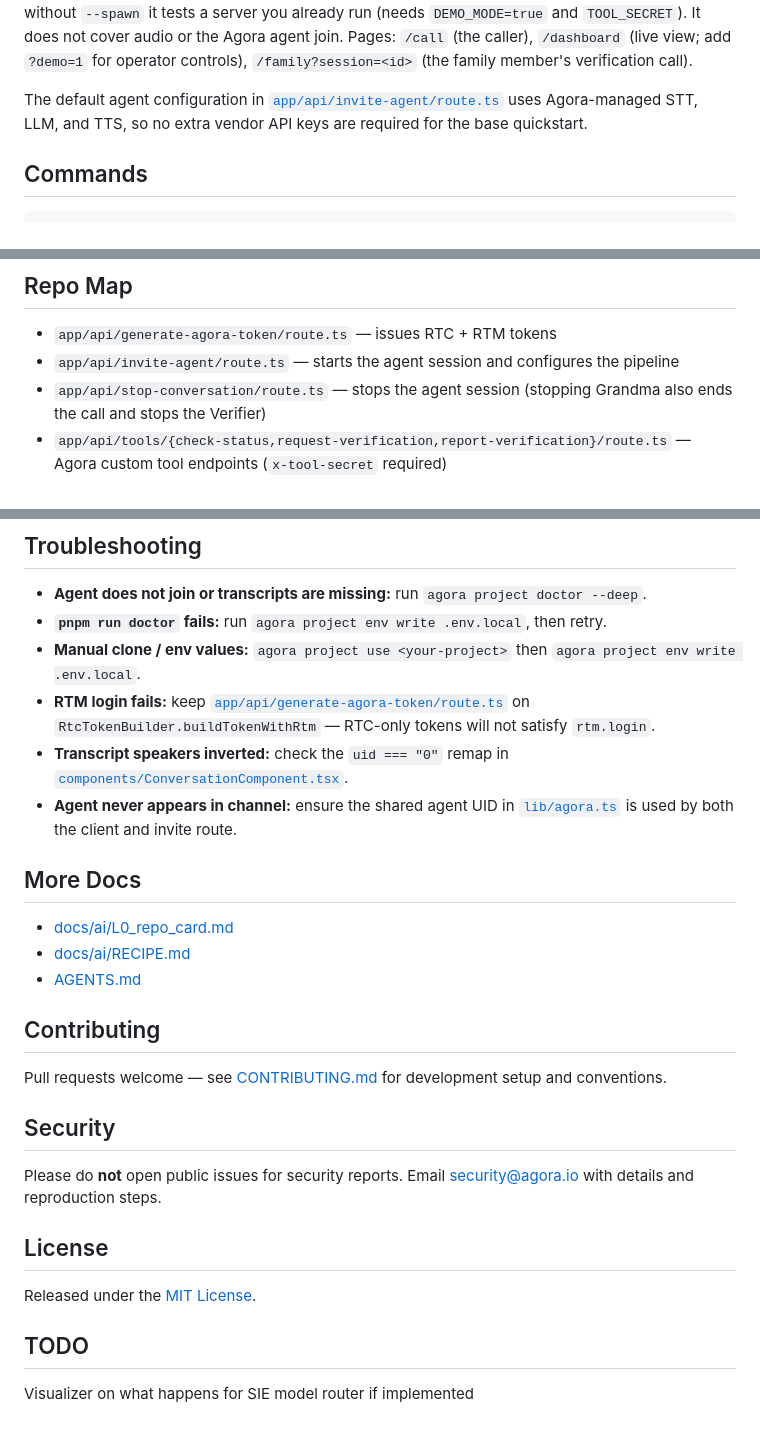
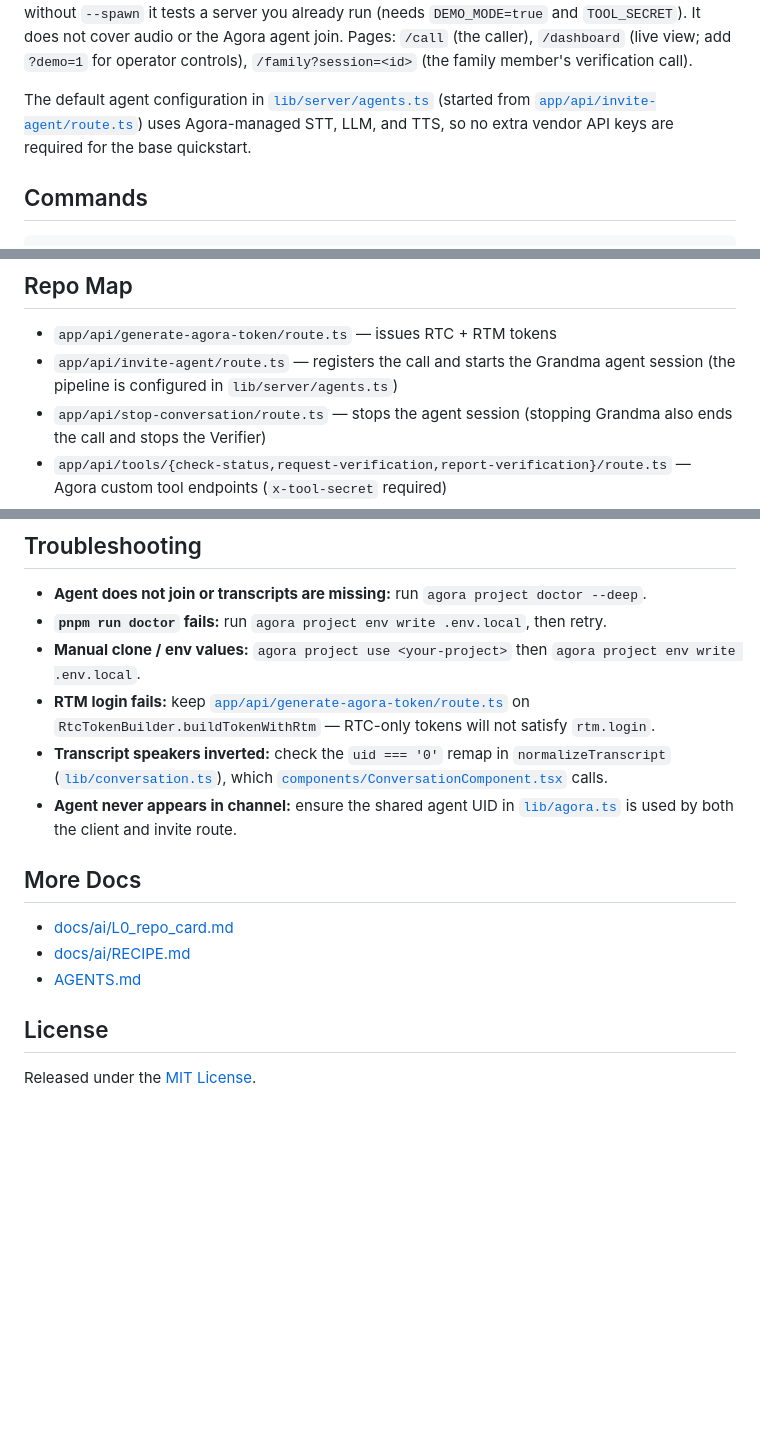
Before and after one commit to yizucodes/gatekeeper, a Markdown page: gatekeeper/README.md, 3 parts joined by grey strips. Rendered like a GitHub page; blank space fills up the shorter version.

```diff
--- a/gatekeeper/README.md
+++ b/gatekeeper/README.md
@@ -109,7 +107,7 @@ Run Gatekeeper as one local Node process (`pnpm dev`) behind an HTTPS tunnel. Se
 Gatekeeper commands: `pnpm eval` replays 13 scripted calls through the scorer and policy and writes `eval_results.md`. `pnpm harness --spawn` (after `pnpm build`) starts a server and plays the same 13 calls over HTTP through `/api/transcript`, the tool routes, state and the trail export; without `--spawn` it tests a server you already run (needs `DEMO_MODE=true` and `TOOL_SECRET`). It does not cover audio or the Agora agent join.
 Pages: `/call` (the caller), `/dashboard` (live view; add `?demo=1` for operator controls), `/family?session=<id>` (the family member's verification call).
 
-The default agent configuration in [`app/api/invite-agent/route.ts`](app/api/invite-agent/route.ts) uses Agora-managed STT, LLM, and TTS, so no extra vendor API keys are required for the base quickstart.
+The default agent configuration in [`lib/server/agents.ts`](lib/server/agents.ts) (started from [`app/api/invite-agent/route.ts`](app/api/invite-agent/route.ts)) uses Agora-managed STT, LLM, and TTS, so no extra vendor API keys are required for the base quickstart.
 
 ## Commands
 
@@ -176,7 +197,7 @@ NEXT_ELEVENLABS_VOICE_ID=...
 ## Repo Map
 
 - `app/api/generate-agora-token/route.ts` — issues RTC + RTM tokens
-- `app/api/invite-agent/route.ts` — starts the agent session and configures the pipeline
+- `app/api/invite-agent/route.ts` — registers the call and starts the Grandma agent session (the pipeline is configured in `lib/server/agents.ts`)
 - `app/api/stop-conversation/route.ts` — stops the agent session (stopping Grandma also ends the call and stops the Verifier)
 - `app/api/tools/{check-status,request-verification,report-verification}/route.ts` — Agora custom tool endpoints (`x-tool-secret` required)
 - `app/api/transcript/route.ts`, `app/api/state/route.ts` — final-turn ingest and dashboard state polling
@@ -199,7 +220,7 @@ NEXT_ELEVENLABS_VOICE_ID=...
 - **`pnpm run doctor` fails:** run `agora project env write .env.local`, then retry.
 - **Manual clone / env values:** `agora project use <your-project>` then `agora project env write .env.local`.
 - **RTM login fails:** keep [`app/api/generate-agora-token/route.ts`](app/api/generate-agora-token/route.ts) on `RtcTokenBuilder.buildTokenWithRtm` — RTC-only tokens will not satisfy `rtm.login`.
-- **Transcript speakers inverted:** check the `uid === "0"` remap in [`components/ConversationComponent.tsx`](components/ConversationComponent.tsx).
+- **Transcript speakers inverted:** check the `uid === '0'` remap in `normalizeTranscript` ([`lib/conversation.ts`](lib/conversation.ts)), which [`components/ConversationComponent.tsx`](components/ConversationComponent.tsx) calls.
 - **Agent never appears in channel:** ensure the shared agent UID in [`lib/agora.ts`](lib/agora.ts) is used by both the client and invite route.
 
 ## More Docs
@@ -208,19 +229,6 @@ NEXT_ELEVENLABS_VOICE_ID=...
 - [docs/ai/RECIPE.md](./docs/ai/RECIPE.md)
 - [AGENTS.md](./AGENTS.md)
 
-## Contributing
-
-Pull requests welcome — see [CONTRIBUTING.md](./CONTRIBUTING.md) for development setup and conventions.
-
-## Security
-
-Please do **not** open public issues for security reports. Email security@agora.io with details and reproduction steps.
-
 ## License
 
 Released under the [MIT License](./LICENSE).
-
-
-## TODO
-
-Visualizer on what happens for SIE model router if implemented
```
Also changed, not shown: other parts of gatekeeper/README.md (+41 -20 lines), gatekeeper/docs/images/dashboard-replay-benign.png (added), gatekeeper/docs/images/dashboard-replay-scam.png (added).
